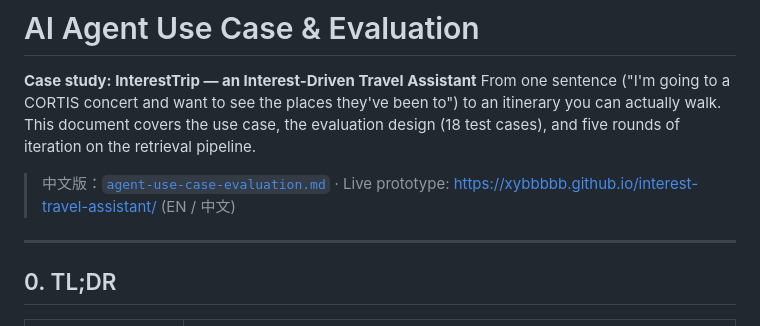
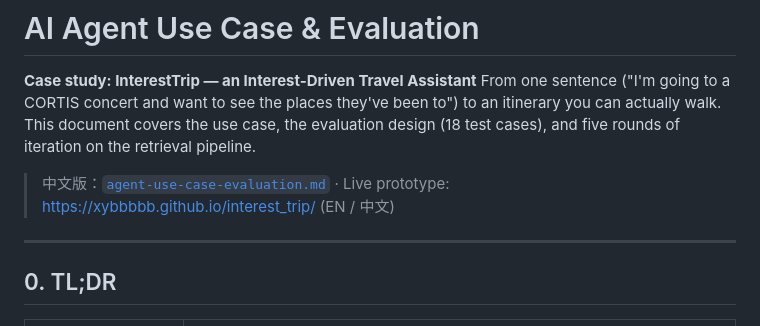
Before and after one commit to xybbbbb/interest_trip, a Markdown page: docs/agent-use-case-evaluation-en.md, the part around the change. Drawn GitHub-style.

Commit message:
docs: point prototype links to the new Pages URL

```diff
--- a/docs/agent-use-case-evaluation-en.md
+++ b/docs/agent-use-case-evaluation-en.md
@@ -4,7 +4,7 @@
 From one sentence ("I'm going to a CORTIS concert and want to see the places they've been to") to an itinerary you can actually walk.
 This document covers the use case, the evaluation design (18 test cases), and five rounds of iteration on the retrieval pipeline.
 
-> 中文版：[`agent-use-case-evaluation.md`](agent-use-case-evaluation.md) · Live prototype: https://xybbbbb.github.io/interest-travel-assistant/ (EN / 中文)
+> 中文版：[`agent-use-case-evaluation.md`](agent-use-case-evaluation.md) · Live prototype: https://xybbbbb.github.io/interest_trip/ (EN / 中文)
 
 ---
 
```
Also changed, not shown: docs/agent-use-case-evaluation.md (+1 -1 lines).
